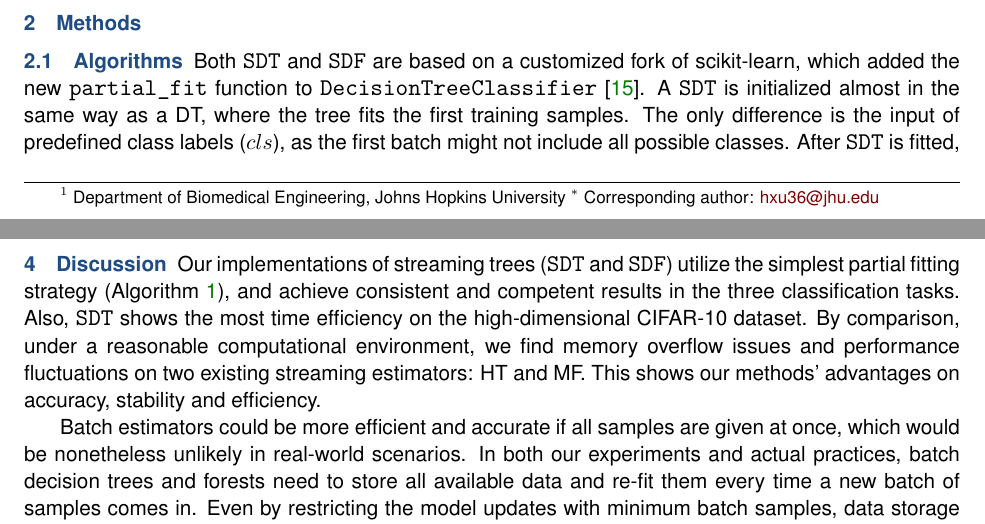
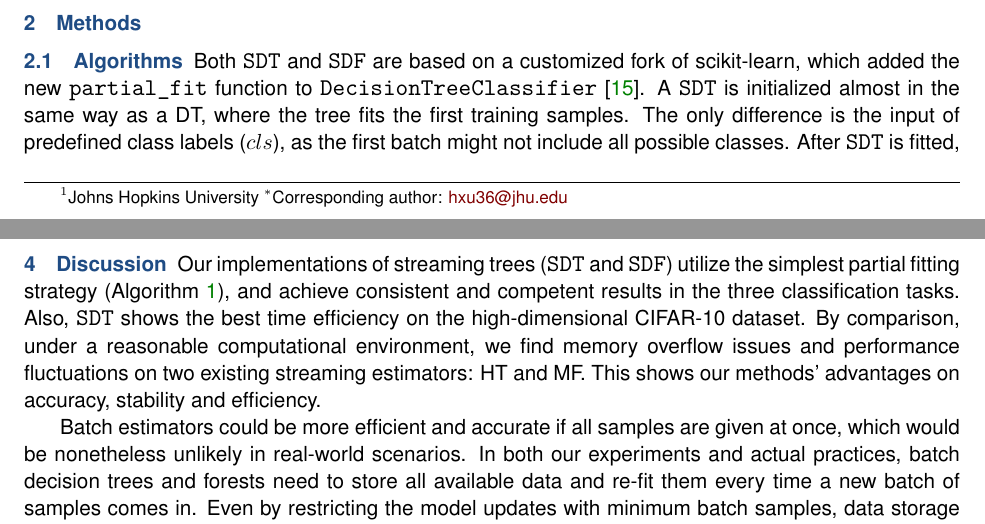
Before and after one commit to neurodata/SDTF, a LaTeX paper (paper/main.tex, which reads paper/content.tex): two parts of pages 1 and 4 of 6, joined at a grey line, cut so that both start at the same text. Compiled offline with pdfLaTeX.

Commit message:
DOC update manuscript

```diff
--- a/paper/content.tex
+++ b/paper/content.tex
@@ -164,11 +161,10 @@ RF achieves the highest accuracy at most sample sizes.
 
 \subsection{Training Wall Times}
 \SDT~is the most efficient in the CIFAR-10 task. \SDF~takes longer training times in the two tasks with lower complexities, but DT and RF surpass all streaming estimators at larger sample sizes in the CIFAR-10 task (Figure \ref{fig:visual}, bottom row). The training times of HT increase significantly in the CIFAR-10 task, whereas MF's maintain more consistent trajectories.
-% Batch estimators (DT and RF) achieve efficient results and all training times increase with task complexities.
 
 \section{Discussion}
 \label{discussion}
-Our implementations of streaming trees (\SDT~and \SDF) utilize the simplest partial fitting strategy (Algorithm \ref{alg:partial}), and achieve consistent and competent results in the three classification tasks. Also, \SDT~shows the most time efficiency on the high-dimensional CIFAR-10 dataset. By comparison, under a reasonable computational environment, we find memory overflow issues and performance fluctuations on two existing streaming estimators: HT and MF. This shows our methods' advantages on accuracy, stability and efficiency.
+Our implementations of streaming trees (\SDT~and \SDF) utilize the simplest partial fitting strategy (Algorithm \ref{alg:partial}), and achieve consistent and competent results in the three classification tasks. Also, \SDT~shows the best time efficiency on the high-dimensional CIFAR-10 dataset. By comparison, under a reasonable computational environment, we find memory overflow issues and performance fluctuations on two existing streaming estimators: HT and MF. This shows our methods' advantages on accuracy, stability and efficiency.
 
 Batch estimators could be more efficient and accurate if all samples are given at once, which would be nonetheless unlikely in real-world scenarios. In both our experiments and actual practices, batch decision trees and forests need to store all available data and re-fit them every time a new batch of samples comes in. Even by restricting the model updates with minimum batch samples, data storage would still cost significant computational resources.
 
--- a/paper/main.tex
+++ b/paper/main.tex
@@ -19,9 +19,8 @@
 \begin{document}
 \maketitle
 \blfootnote{
-    $^1$ Department of Biomedical Engineering,
-    Johns Hopkins University
-    $^{*}$ Corresponding author:
+    $^1$Johns Hopkins University
+    $^*$Corresponding author:
     \href{mailto:hxu36@jhu.edu}{hxu36@jhu.edu}
 }
 
```
Also changed, not shown: paper/content.tex (3 more changed lines).
